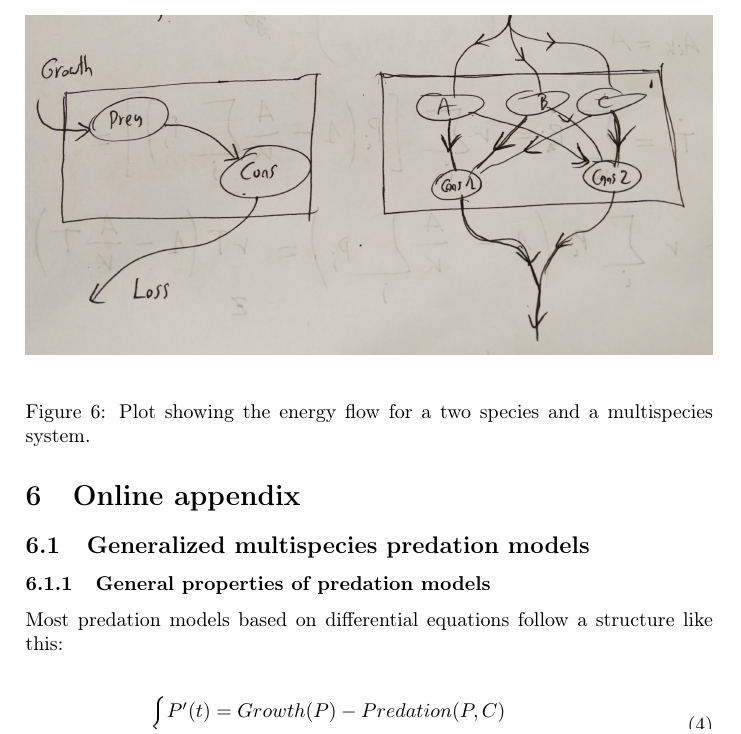
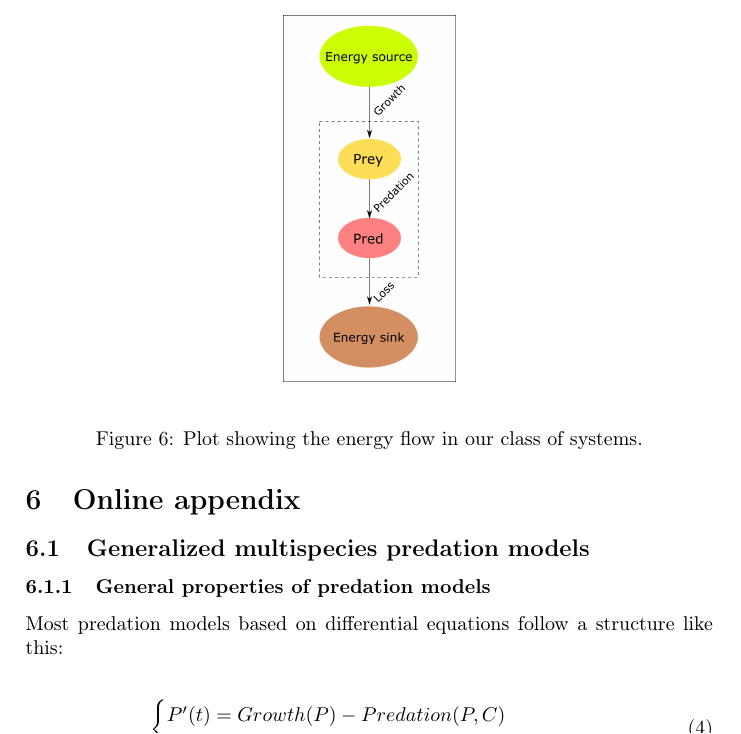
Before and after one commit to PabRod/Chaos-and-neutrality, a LaTeX paper (tex/Neutrality and chaos.tex): part of page 11 of 22, cut so that both start at the same text. Compiled offline with pdfLaTeX; the source files are stored in an older character set and shown here as Unicode.

Commit message:
Improved energyflow figure

```diff
--- a/tex/Neutrality and chaos.tex
+++ b/tex/Neutrality and chaos.tex
@@ -289,9 +289,9 @@ Equation \ref{eq:AllEnergyFlow} allows us to think of our system as an open syst
 
 \begin{figure}
 	\begin{center}
-		\includegraphics[width=1\columnwidth]{energyflow.png}
+		\includegraphics[width=0.25\columnwidth]{energyflow.png}
 	\end{center}
-	\caption{Plot showing the energy flow for a two species and a multispecies system.}
+	\caption{Plot showing the energy flow in our class of systems.}
 	\label{fig:EnergyFlow}
 \end{figure}
 
```
Also changed, not shown: img/energyflow.png.
